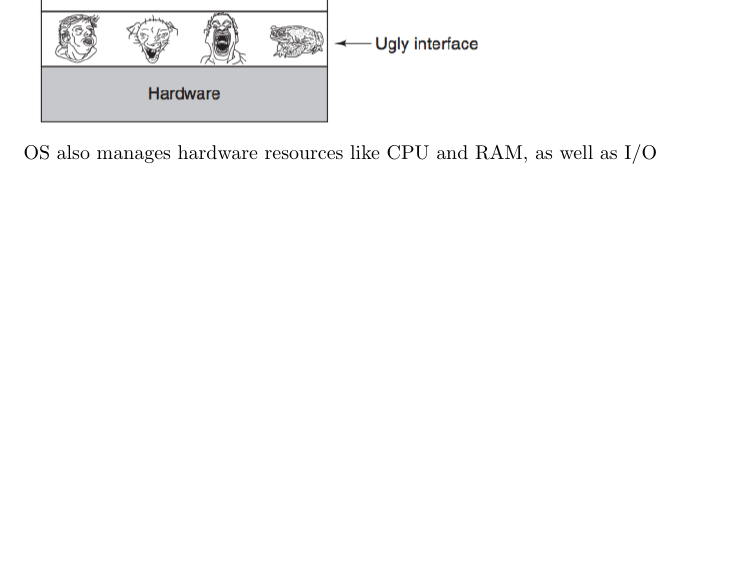
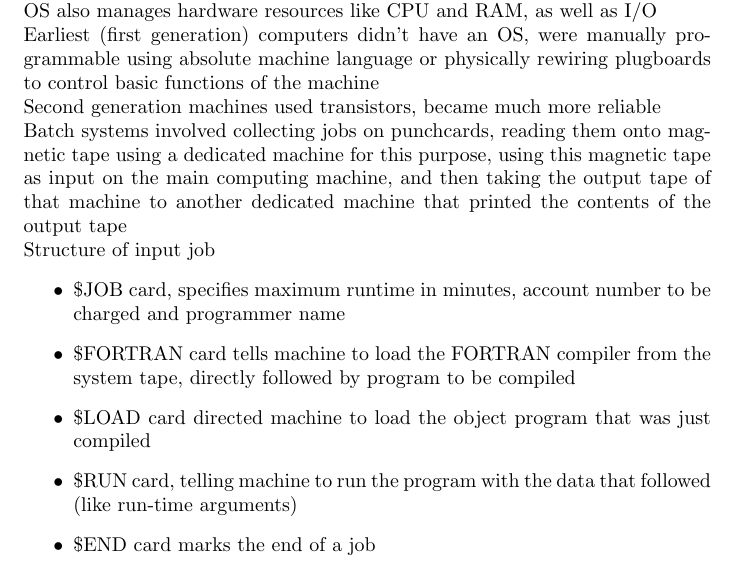
Before and after one commit to jc0b/OperatingSystems, a LaTeX document (tex/main.tex): part of page 2 of 2 before the commit and part of page 1 of 2 after it, cut so that both start at the same text, the shorter picture padded with empty space. Compiled offline with pdfLaTeX.

Commit message:
More chapter 1, commented out images

```diff
--- a/tex/main.tex
+++ b/tex/main.tex
@@ -7,6 +7,7 @@
 \date{12 December 2017}
 
 \begin{document}
+%images aren't working for whatever reason (pdflatex doesn't find them at build time) which I think requires some extra configuration but the images aren't as important as the content so that's not a focus for me at the moment
 
 \maketitle
 \section{Introduction}
@@ -16,8 +17,19 @@ Operating System runs in kernel mode (supervisor mode), User programs run in Use
 \\Operating System runs on bare hardware
 \\OS extends hardware of a computer, and makes it easier for programmers to develop applications without having to deal with things like SATA interfaces directly
 \\OS also provides abstractions for devices, files etc.
-\\\includegraphics[width = 250pt]{tex/ch1/1-2.png}
+%\\\includegraphics[width = 250pt]{tex/ch1/1-2.png}
 \\OS also manages hardware resources like CPU and RAM, as well as I/O
+\\Earliest (first generation) computers didn't have an OS, were manually programmable using absolute machine language or physically rewiring plugboards to control basic functions of the machine
+\\Second generation machines used transistors, became much more reliable
+\\Batch systems involved collecting jobs on punchcards, reading them onto magnetic tape using a dedicated machine for this purpose, using this magnetic tape as input on the main computing machine, and then taking the output tape of that machine to another dedicated machine that printed the contents of the output tape
+\\Structure of input job
+\begin{itemize}
+	\item \$JOB card, specifies maximum runtime in minutes, account number to be charged and programmer name
+	\item \$FORTRAN card tells machine to load the FORTRAN compiler from the system tape, directly followed by program to be compiled
+	\item \$LOAD card directed machine to load the object program that was just compiled
+	\item \$RUN card, telling machine to run the program with the data that followed (like run-time arguments)
+	\item \$END card marks the end of a job
+\end{itemize}
 \section{Processes & Threads}
 
 \section{Memory Management}
```
Also changed, not shown: tex/main.tex (2 more changed lines).
